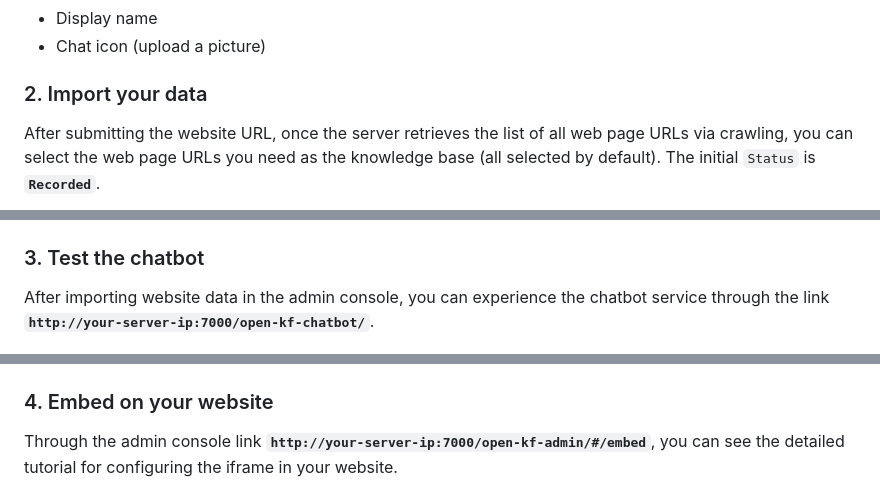
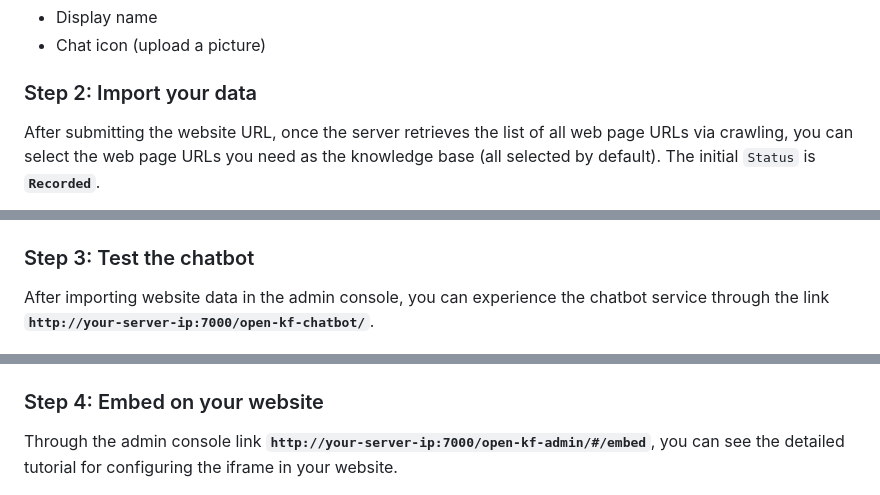
Before and after one commit to mltrev23/rag-gpt, a Markdown page: README.md, 3 parts joined by grey strips. GitHub-like rendering.

```diff
--- a/README.md
+++ b/README.md
@@ -210,7 +212,7 @@ On the page **`http://your-server-ip:7000/open-kf-admin/#/`**, you can set the f
 - Display name
 - Chat icon (upload a picture)
 
-### 2. Import your data
+### Step 2: Import your data
 
 After submitting the website URL, once the server retrieves the list of all web page URLs via crawling, you can select the web page URLs you need as the knowledge base (all selected by default). The initial `Status` is **`Recorded`**.
 
@@ -236,7 +238,7 @@ Clicking on a sub-page allows you to view its full text content. This will be ve
 <img style="display: block; margin: auto; width: 70%;" src="./doc/screenshot-11.jpg">
 </div>
 
-### 3. Test the chatbot
+### Step 3: Test the chatbot
 
 After importing website data in the admin console, you can experience the chatbot service through the link **`http://your-server-ip:7000/open-kf-chatbot/`**.
 
@@ -244,7 +246,7 @@ After importing website data in the admin console, you can experience the chatbo
 <img style="display: block; margin: auto; width: 70%;" src="./doc/screenshot-6.jpg">
 </div>
 
-### 4. Embed on your website
+### Step 4: Embed on your website
 
 Through the admin console link **`http://your-server-ip:7000/open-kf-admin/#/embed`**, you can see the detailed tutorial for configuring the iframe in your website.
 
```
Also changed, not shown: other parts of README.md (+38 -36 lines).
